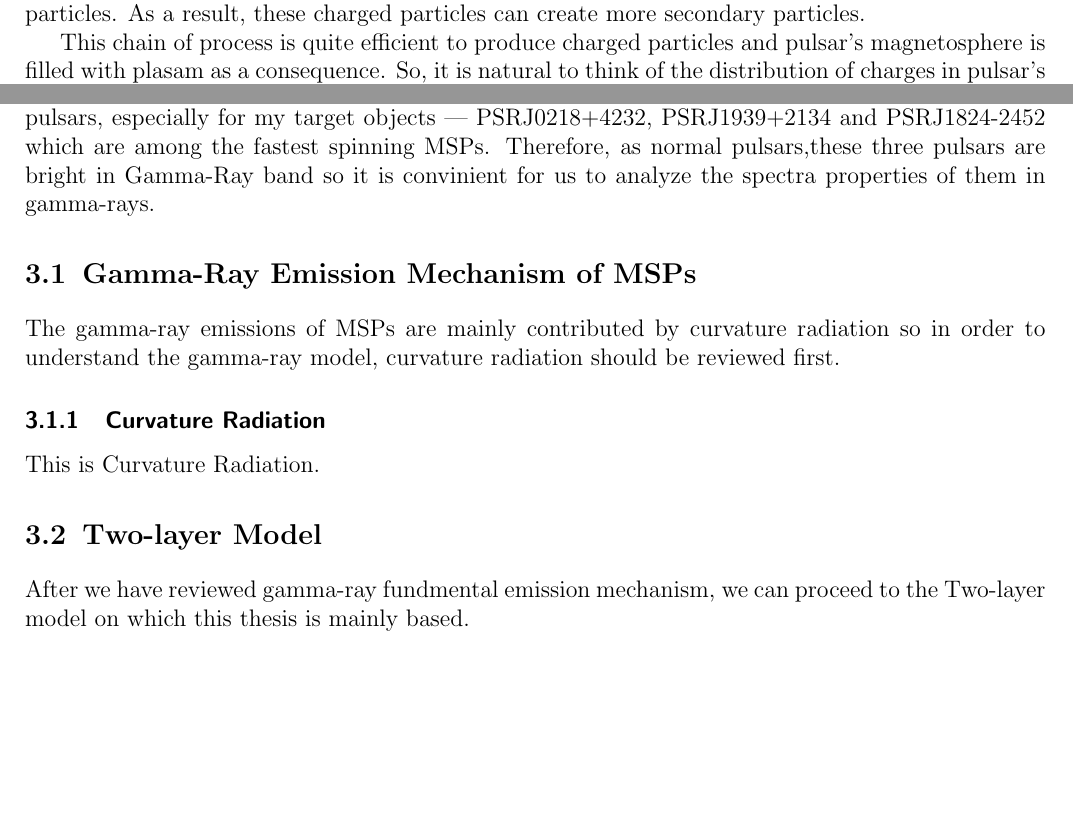
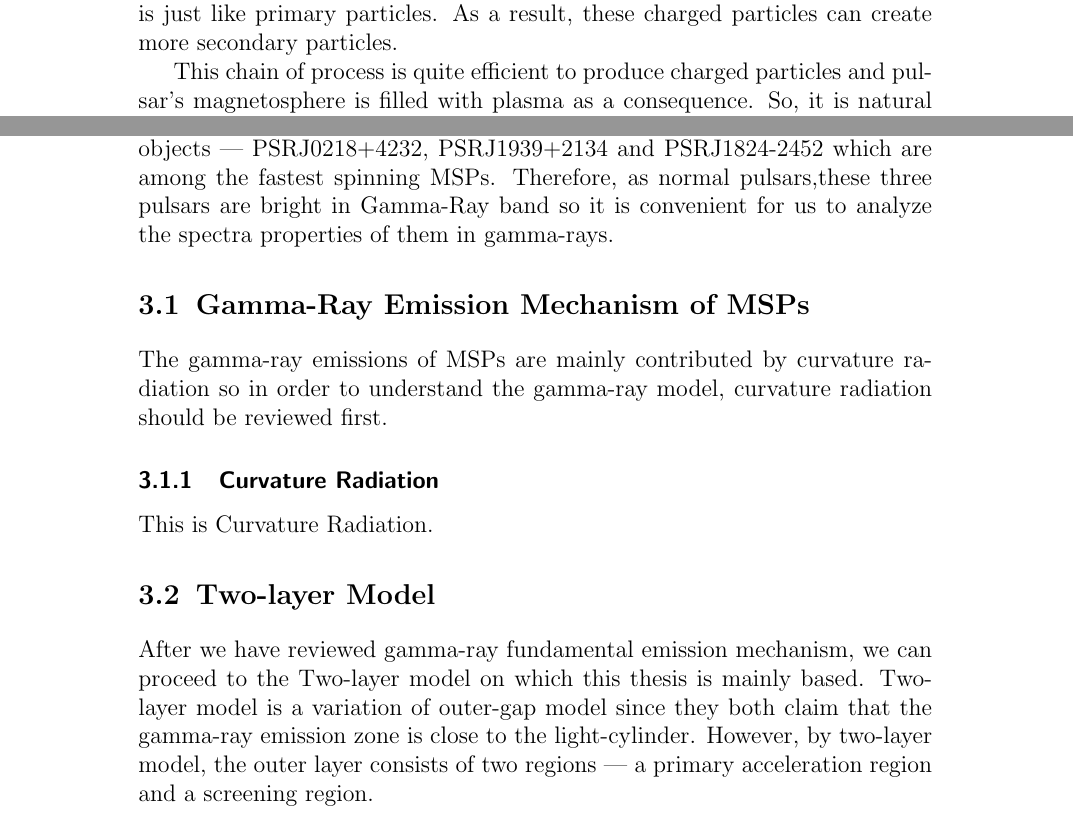
Before and after one commit to grewwc/Thesis, a LaTeX thesis (research_2.tex): two parts of pages 5 and 17 of 17 before the commit and two parts of pages 6 and 20 of 20 after it, joined at a grey line, cut so that both start at the same text, the shorter picture padded with empty space. Compiled offline with pdfLaTeX.

Commit message:
back to latex

```diff
--- a/research_2.tex
+++ b/research_2.tex
@@ -43,9 +43,9 @@
 \geometry{
 	a4paper,
 	total={180mm,257mm},
- 	left=15mm,
+ 	left=35mm,
  	top=15mm,
- 	right=15mm,
+ 	right=35mm,
 }
 
 \title{\textbf{Thesis Title}\\ \vspace{1cm}
@@ -253,7 +253,7 @@
               \indent 3. Secondary particles are also accelerated in strong magnetic field which is just like
               primary particles. As a result, these charged particles can create more secondary particles. \\
               \indent This chain of process is quite efficient to produce charged particles and pulsar's
-              magnetosphere is filled with plasam as a consequence. So, it is natural to think of the
+              magnetosphere is filled with plasma as a consequence. So, it is natural to think of the
               distribution of charges in pulsar's magnetosphere. A characteristic charge density
               $\rho_{GJ}=-\frac{\vec{\Omega}\cdot \vec{B}}{2\pi c}$ is called Goldreich-Julian density.
               This charges can offset part of electric field ($E_{\parallel}$) which is parallel to magnetic
@@ -1036,7 +1036,7 @@
       compared with normal pulsars. As a result, their emission mechanisms are similar to normal pulsars,
       especially for my target objects --- PSRJ0218+4232, PSRJ1939+2134 and PSRJ1824-2452
       which are among the fastest spinning MSPs. Therefore, as normal pulsars,these three
-      pulsars are bright in Gamma-Ray band so it is convinient for us to analyze the spectra
+      pulsars are bright in Gamma-Ray band so it is convenient for us to analyze the spectra
       properties of them in gamma-rays.
 
       \section{Gamma-Ray Emission Mechanism of MSPs}
@@ -1049,8 +1049,11 @@
           %end of "Curvature Radiation"
 
       \section{Two-layer Model}
-          After we have reviewed gamma-ray fundmental emission mechanism, we can proceed to
-          the Two-layer model on which this thesis is mainly based.
+          After we have reviewed gamma-ray fundamental emission mechanism, we can proceed to
+          the Two-layer model on which this thesis is mainly based. Two-layer model is a
+          variation of outer-gap model since they both claim that the gamma-ray emission zone
+          is close to the light-cylinder. However, by two-layer model, the outer layer
+          consists of two regions --- a primary acceleration region and a screening region.
 
 
 
```
Also changed, not shown: research_2.pdf, research_2.tex (12 more changed lines).
